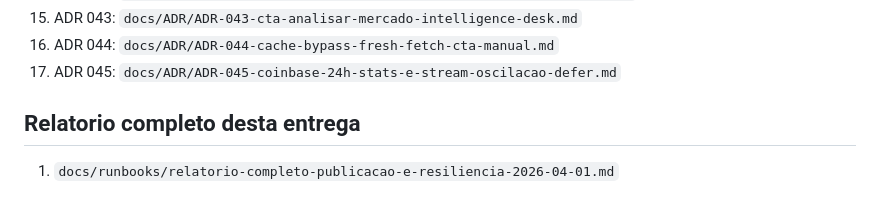
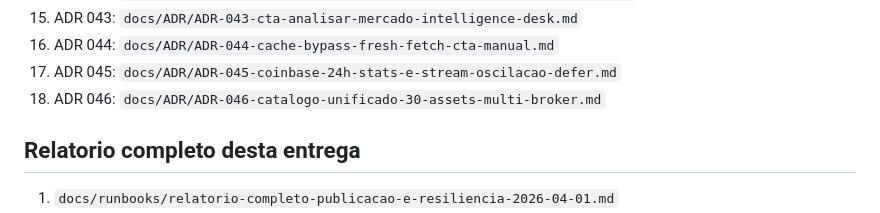
Before and after one commit to ArthurFritz8/BotFinanceiro, a Markdown page: README.md, the part around the change. GitHub-like rendering.

Commit message:
docs(adr): ADR-046 unified asset catalog and broker parity audit

```diff
--- a/README.md
+++ b/README.md
@@ -101,6 +101,7 @@ Politica de retencao:
 15. ADR 043: `docs/ADR/ADR-043-cta-analisar-mercado-intelligence-desk.md`
 16. ADR 044: `docs/ADR/ADR-044-cache-bypass-fresh-fetch-cta-manual.md`
 17. ADR 045: `docs/ADR/ADR-045-coinbase-24h-stats-e-stream-oscilacao-defer.md`
+18. ADR 046: `docs/ADR/ADR-046-catalogo-unificado-30-assets-multi-broker.md`
 
 ## Relatorio completo desta entrega
 
```
Also changed, not shown: docs/ADR/ADR-046-catalogo-unificado-30-assets-multi-broker.md (added, +105 -0 lines).
